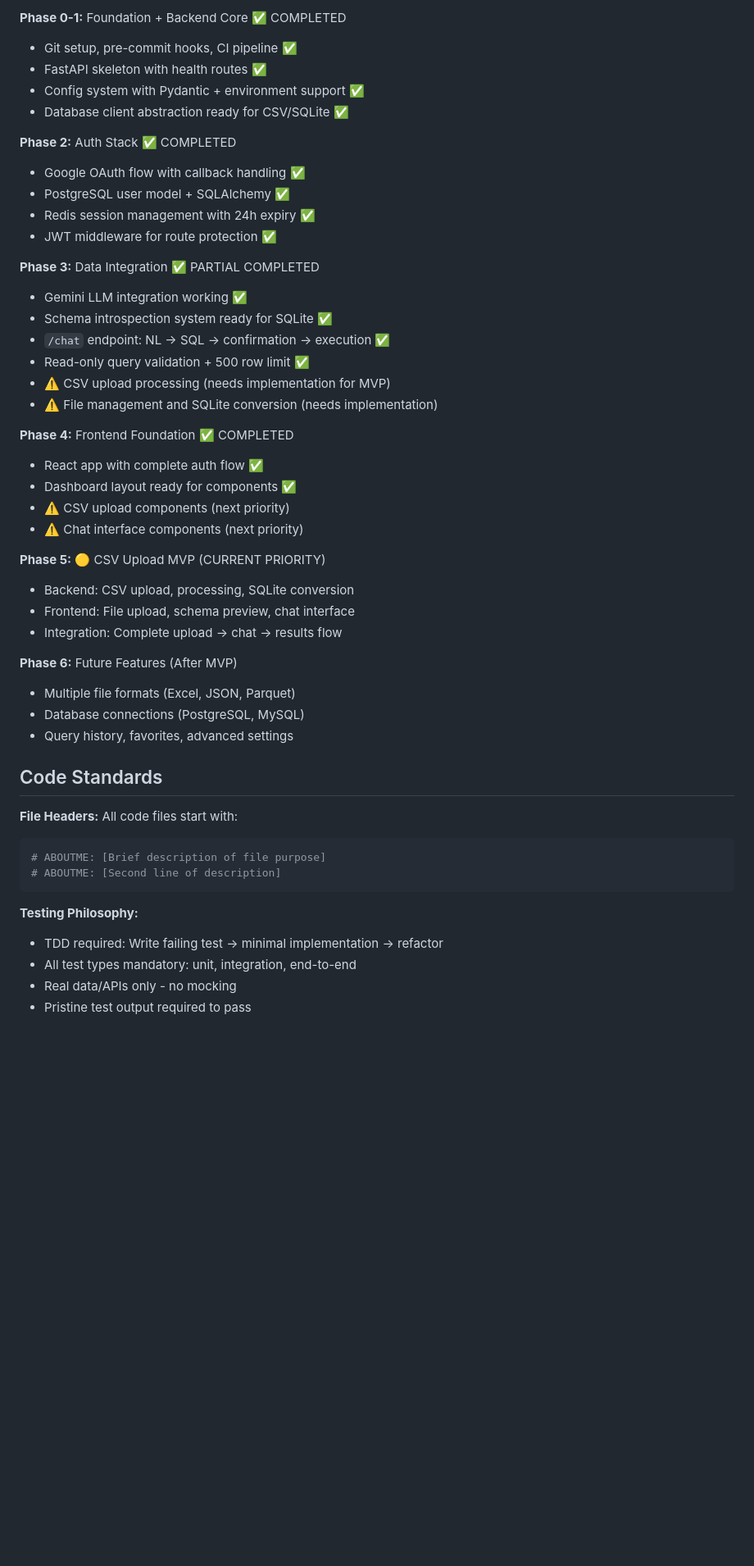
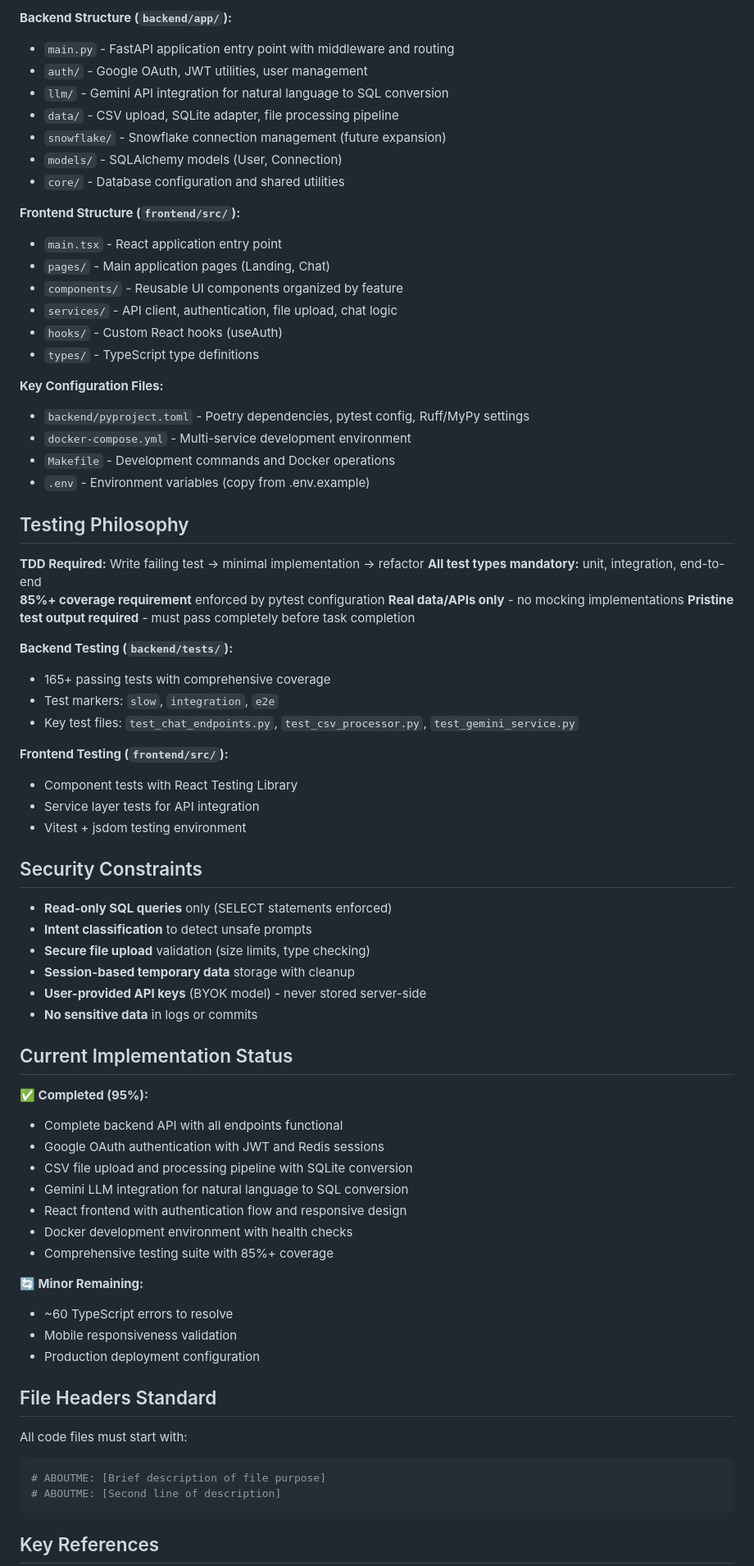
Before and after one commit to Samar-Bons/snowflake-mcp-lambda, a Markdown page: CLAUDE.md, the part around the change printed below. Shown: that part at 82% size. Rendered like a GitHub page; blank space fills up the shorter version.

````diff
--- a/CLAUDE.md
+++ b/CLAUDE.md
@@ -55,51 +80,77 @@ docker compose -f prod.yml up  # Production environment
 
-**Phase 0-1:** Foundation + Backend Core ✅ COMPLETED
-- Git setup, pre-commit hooks, CI pipeline ✅
-- FastAPI skeleton with health routes ✅
-- Config system with Pydantic + environment support ✅
-- Database client abstraction ready for CSV/SQLite ✅
+**Backend Structure (`backend/app/`):**
+- `main.py` - FastAPI application entry point with middleware and routing
+- `auth/` - Google OAuth, JWT utilities, user management
+- `llm/` - Gemini API integration for natural language to SQL conversion
+- `data/` - CSV upload, SQLite adapter, file processing pipeline
+- `snowflake/` - Snowflake connection management (future expansion)
+- `models/` - SQLAlchemy models (User, Connection)
+- `core/` - Database configuration and shared utilities
 
-**Phase 2:** Auth Stack ✅ COMPLETED
-- Google OAuth flow with callback handling ✅
-- PostgreSQL user model + SQLAlchemy ✅
-- Redis session management with 24h expiry ✅
-- JWT middleware for route protection ✅
+**Frontend Structure (`frontend/src/`):**
+- `main.tsx` - React application entry point
+- `pages/` - Main application pages (Landing, Chat)
+- `components/` - Reusable UI components organized by feature
+- `services/` - API client, authentication, file upload, chat logic
+- `hooks/` - Custom React hooks (useAuth)
+- `types/` - TypeScript type definitions
 
-**Phase 3:** Data Integration ✅ PARTIAL COMPLETED
-- Gemini LLM integration working ✅
-- Schema introspection system ready for SQLite ✅
-- `/chat` endpoint: NL → SQL → confirmation → execution ✅
-- Read-only query validation + 500 row limit ✅
-- ⚠️ CSV upload processing (needs implementation for MVP)
-- ⚠️ File management and SQLite conversion (needs implementation)
+**Key Configuration Files:**
+- `backend/pyproject.toml` - Poetry dependencies, pytest config, Ruff/MyPy settings
+- `docker-compose.yml` - Multi-service development environment
+- `Makefile` - Development commands and Docker operations
+- `.env` - Environment variables (copy from .env.example)
 
-**Phase 4:** Frontend Foundation ✅ COMPLETED
-- React app with complete auth flow ✅
-- Dashboard layout ready for components ✅
-- ⚠️ CSV upload components (next priority)
-- ⚠️ Chat interface components (next priority)
+## Testing Philosophy
 
-**Phase 5:** 🟡 CSV Upload MVP (CURRENT PRIORITY)
-- Backend: CSV upload, processing, SQLite conversion
-- Frontend: File upload, schema preview, chat interface
-- Integration: Complete upload → chat → results flow
+**TDD Required:** Write failing test → minimal implementation → refactor
+**All test types mandatory:** unit, integration, end-to-end
+**85%+ coverage requirement** enforced by pytest configuration
+**Real data/APIs only** - no mocking implementations
+**Pristine test output required** - must pass completely before task completion
 
-**Phase 6:** Future Features (After MVP)
-- Multiple file formats (Excel, JSON, Parquet)
-- Database connections (PostgreSQL, MySQL)
-- Query history, favorites, advanced settings
+**Backend Testing (`backend/tests/`):**
+- 165+ passing tests with comprehensive coverage
+- Test markers: `slow`, `integration`, `e2e`
+- Key test files: `test_chat_endpoints.py`, `test_csv_processor.py`, `test_gemini_service.py`
 
-## Code Standards
+**Frontend Testing (`frontend/src/`):**
+- Component tests with React Testing Library
+- Service layer tests for API integration
+- Vitest + jsdom testing environment
 
-**File Headers:** All code files start with:
+## Security Constraints
+
+- **Read-only SQL queries** only (SELECT statements enforced)
+- **Intent classification** to detect unsafe prompts
+- **Secure file upload** validation (size limits, type checking)
+- **Session-based temporary data** storage with cleanup
+- **User-provided API keys** (BYOK model) - never stored server-side
+- **No sensitive data** in logs or commits
+
+## Current Implementation Status
+
+**✅ Completed (95%):**
+- Complete backend API with all endpoints functional
+- Google OAuth authentication with JWT and Redis sessions
+- CSV file upload and processing pipeline with SQLite conversion
+- Gemini LLM integration for natural language to SQL conversion
+- React frontend with authentication flow and responsive design
+- Docker development environment with health checks
+- Comprehensive testing suite with 85%+ coverage
+
+**🔄 Minor Remaining:**
+- ~60 TypeScript errors to resolve
+- Mobile responsiveness validation
+- Production deployment configuration
+
+## File Headers Standard
+
+All code files must start with:
 ```python
 # ABOUTME: [Brief description of file purpose]
 # ABOUTME: [Second line of description]
 ```
 
-**Testing Philosophy:**
-- TDD required: Write failing test → minimal implementation → refactor
-- All test types mandatory: unit, integration, end-to-end
-- Real data/APIs only - no mocking
-- Pristine test output required to pass
+## Key References
 
````
Also changed, not shown: other parts of CLAUDE.md (+64 -95 lines).
